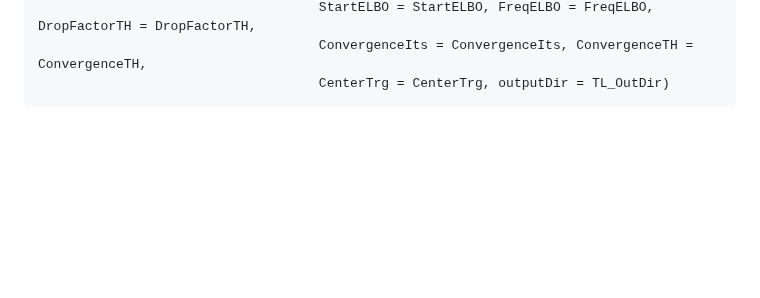
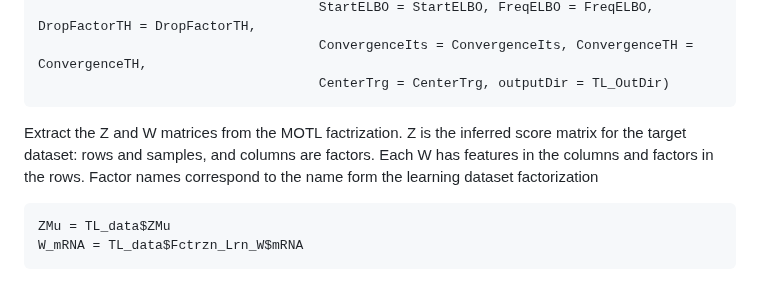
Before and after one commit to david-hirst/MOTL, a Markdown page: README.md, the part around the change. Drawn GitHub-style; blank space fills up the shorter version.

````diff
--- a/README.md
+++ b/README.md
@@ -132,3 +132,8 @@ TL_data = transferLearning_function(TL_param = TL_param, MaxIterations = MaxIter
                                     ConvergenceIts = ConvergenceIts, ConvergenceTH = ConvergenceTH,
                                     CenterTrg = CenterTrg, outputDir = TL_OutDir)
 ```
+Extract the Z and W matrices from the MOTL factrization. Z is the inferred score matrix for the target dataset: rows and samples, and columns are factors. Each W has features in the columns and factors in the rows. Factor names correspond to the name form the learning dataset factorization
+```
+ZMu = TL_data$ZMu
+W_mRNA = TL_data$Fctrzn_Lrn_W$mRNA
+```
````
